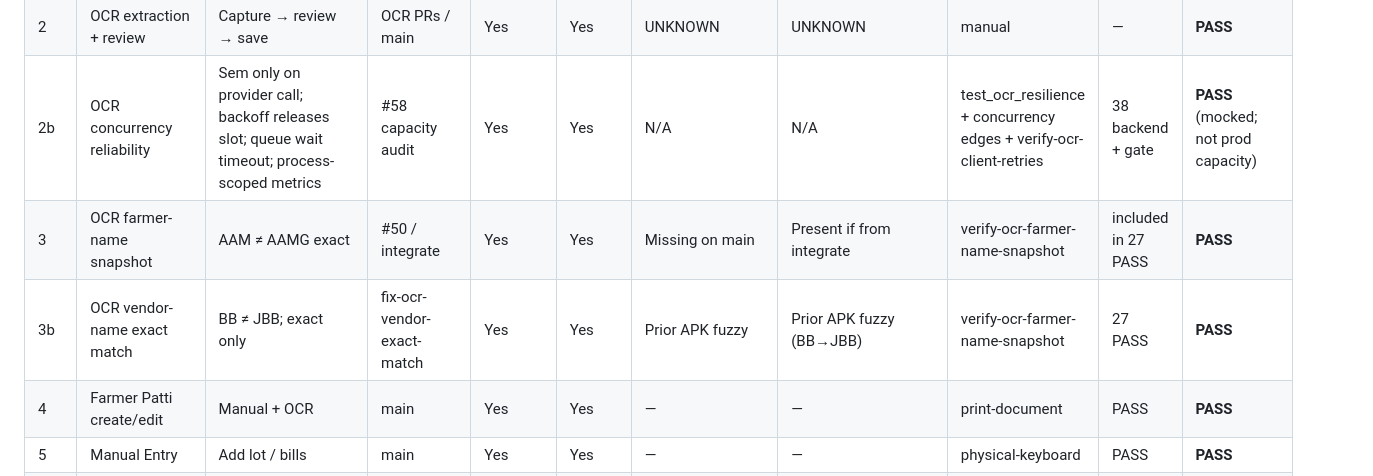
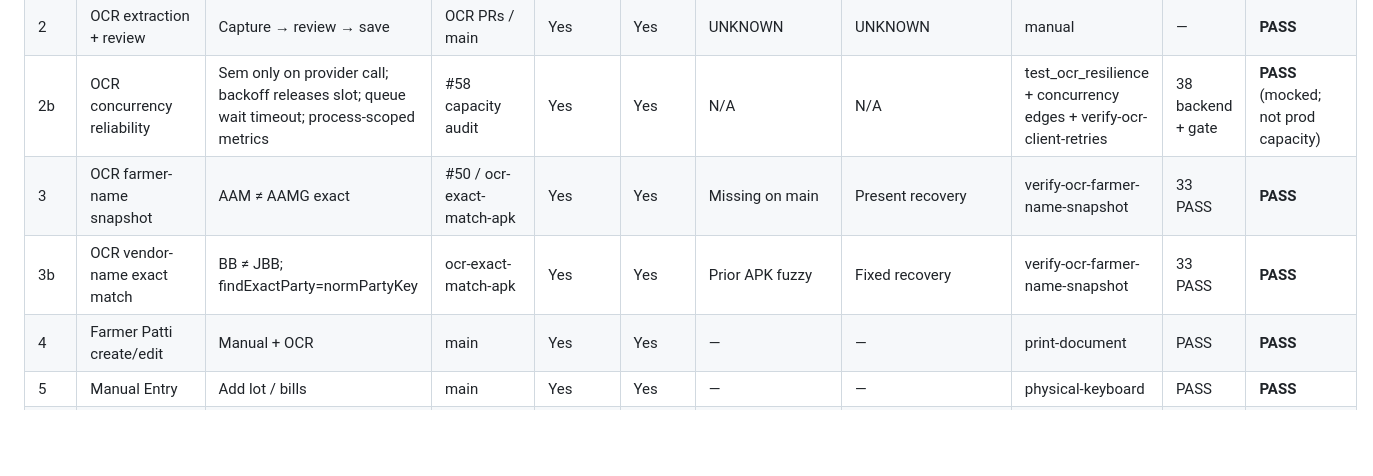
Before and after one commit to Rabbanibagwan/Lemon-Ratebolo, a Markdown page: docs/FEATURE_INVENTORY.md, the part around the change. GitHub-like rendering; blank space fills up the shorter version.

Commit message:
docs(lemon-mandi): inventory OCR exact-match 33 PASS for APK tip
Co-authored-by: Rabbanibagwan <Rabbanibagwan@users.noreply.github.com>

```diff
--- a/docs/FEATURE_INVENTORY.md
+++ b/docs/FEATURE_INVENTORY.md
@@ -33,8 +33,8 @@ OCR backend resilience/concurrency (mocked): **38 PASS**.
 | 1 | Action Diary / Auction | Day lots, drivers, bhada | main + set-driver | Yes | Yes | UNKNOWN unless SHA matches | UNKNOWN/older | set-driver-nav | PASS | **PASS** |
 | 2 | OCR extraction + review | Capture → review → save | OCR PRs / main | Yes | Yes | UNKNOWN | UNKNOWN | manual | — | **PASS** |
 | 2b | OCR concurrency reliability | Sem only on provider call; backoff releases slot; queue wait timeout; process-scoped metrics | #58 capacity audit | Yes | Yes | N/A | N/A | test_ocr_resilience + concurrency edges + verify-ocr-client-retries | 38 backend + gate | **PASS** (mocked; not prod capacity) |
-| 3 | OCR farmer-name snapshot | AAM ≠ AAMG exact | #50 / integrate | Yes | Yes | Missing on main | Present if from integrate | verify-ocr-farmer-name-snapshot | included in 27 PASS | **PASS** |
-| 3b | OCR vendor-name exact match | BB ≠ JBB; exact only | fix-ocr-vendor-exact-match | Yes | Yes | Prior APK fuzzy | Prior APK fuzzy (BB→JBB) | verify-ocr-farmer-name-snapshot | 27 PASS | **PASS** |
+| 3 | OCR farmer-name snapshot | AAM ≠ AAMG exact | #50 / ocr-exact-match-apk | Yes | Yes | Missing on main | Present recovery | verify-ocr-farmer-name-snapshot | 33 PASS | **PASS** |
+| 3b | OCR vendor-name exact match | BB ≠ JBB; findExactParty=normPartyKey | ocr-exact-match-apk | Yes | Yes | Prior APK fuzzy | Fixed recovery | verify-ocr-farmer-name-snapshot | 33 PASS | **PASS** |
 | 4 | Farmer Patti create/edit | Manual + OCR | main | Yes | Yes | — | — | print-document | PASS | **PASS** |
 | 5 | Manual Entry | Add lot / bills | main | Yes | Yes | — | — | physical-keyboard | PASS | **PASS** |
 | 6 | Farmer/Vendor People | Directory | main | Yes | Yes | — | — | PartyPicker verifies | PASS | **PASS** |
```
